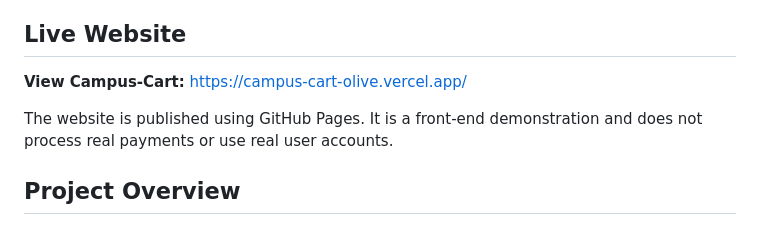
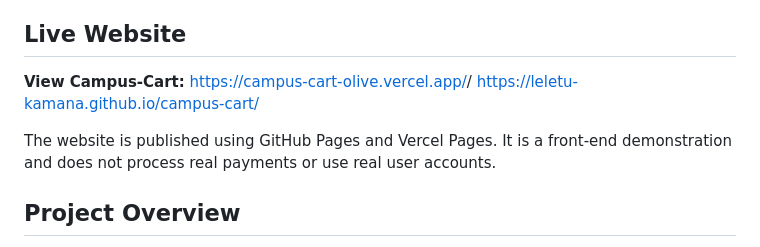
Before and after one commit to leletu-kamana/campus-cart, a Markdown page: README.md, the part around the change. Rendered like a GitHub page.

Commit message:
Document GitHub Pages deployment
Add the GitHub Pages site link and update the README to mention both hosting platforms.

```diff
--- a/README.md
+++ b/README.md
@@ -12,9 +12,9 @@
 
 ## Live Website
 
-**View Campus-Cart:** [https://campus-cart-olive.vercel.app/](https://campus-cart-olive.vercel.app/)
+**View Campus-Cart:** [https://campus-cart-olive.vercel.app/](https://campus-cart-olive.vercel.app/)/ [https://leletu-kamana.github.io/campus-cart/](https://leletu-kamana.github.io/campus-cart/)
 
-The website is published using GitHub Pages. It is a front-end demonstration and does not process real payments or use real user accounts.
+The website is published using GitHub Pages and Vercel Pages. It is a front-end demonstration and does not process real payments or use real user accounts.
 
 ## Project Overview
 Campus-Cart is a fictional South African organisation created as a website project. The idea is to make it easier for students and families to find common tertiary-study essentials such as bedding, appliances, stationery, furniture, textbooks and starter bundles.
```
